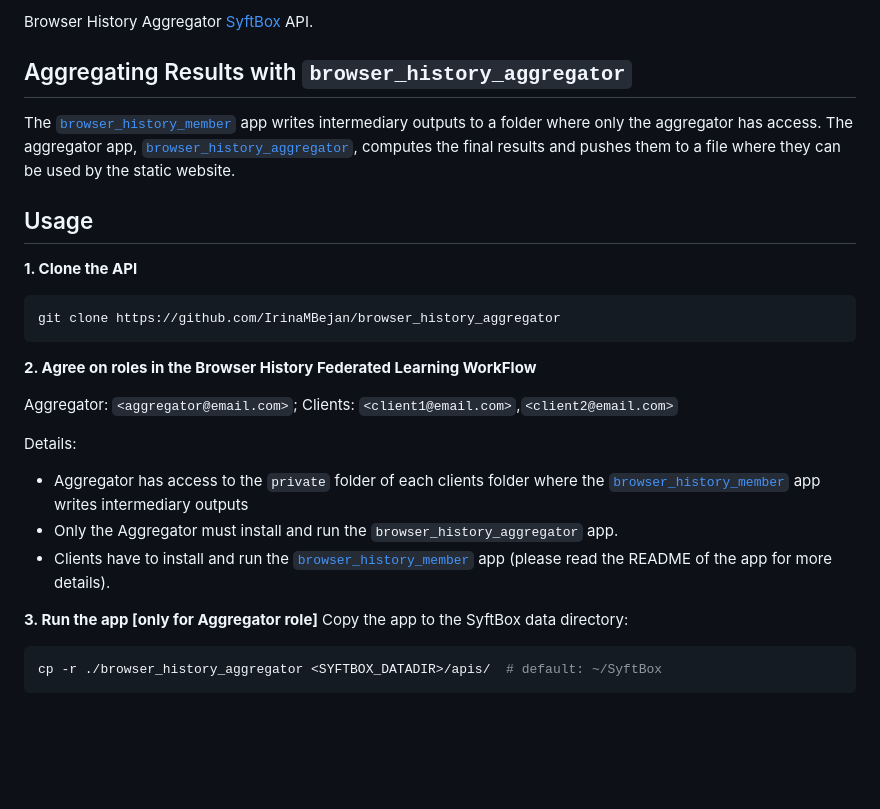
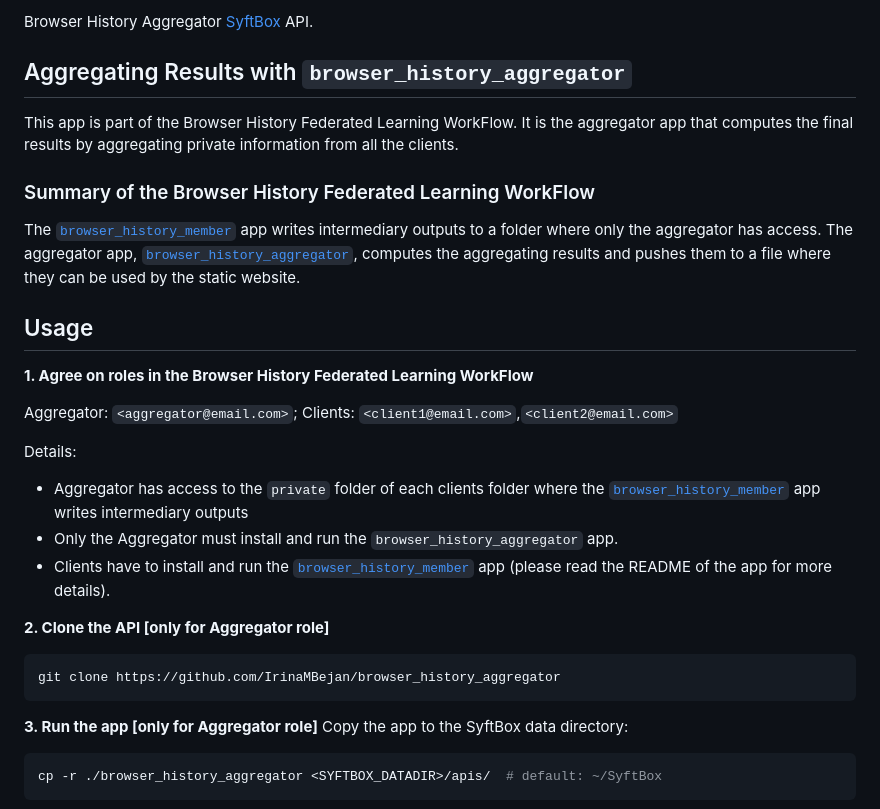
Before and after one commit to IrinaMBejan/browser_history_aggregator, a Markdown page: README.md, the part around the change. GitHub-like rendering; blank space fills up the shorter version.

Commit message:
doc: reorder sections in README file

````diff
--- a/README.md
+++ b/README.md
@@ -4,18 +4,14 @@
 Browser History Aggregator [SyftBox](https://github.com/OpenMined/syft) API.
 
 ## Aggregating Results with `browser_history_aggregator`
+This app is part of the Browser History Federated Learning WorkFlow. It is the aggregator app that computes the final results by aggregating private information from all the clients.
 
-The [`browser_history_member`](https://github.com/VivekSil/browser_history_member) app writes intermediary outputs to a folder where only the aggregator has access. The aggregator app, [`browser_history_aggregator`](https://github.com/IrinaMBejan/browser_history_aggregator), computes the final results and pushes them to a file where they can be used by the static website.
+### Summary of the Browser History Federated Learning WorkFlow
+The [`browser_history_member`](https://github.com/VivekSil/browser_history_member) app writes intermediary outputs to a folder where only the aggregator has access. The aggregator app, [`browser_history_aggregator`](https://github.com/IrinaMBejan/browser_history_aggregator), computes the aggregating results and pushes them to a file where they can be used by the static website.
 
 ## Usage
 
-**1. Clone the API**
-
-```bash
-git clone https://github.com/IrinaMBejan/browser_history_aggregator
-```
-
-**2. Agree on roles in the Browser History Federated Learning WorkFlow**
+**1. Agree on roles in the Browser History Federated Learning WorkFlow**
 
 Aggregator: `<aggregator@email.com>`;
 Clients: `<client1@email.com>`,`<client2@email.com>`
@@ -25,6 +21,11 @@ Details:
 - Only the Aggregator must install and run the `browser_history_aggregator` app.
 - Clients have to install and run the [`browser_history_member`](https://github.com/VivekSil/browser_history_member) app (please read the README of the app for more details).
 
+**2. Clone the API [only for Aggregator role]**
+
+```bash
+git clone https://github.com/IrinaMBejan/browser_history_aggregator
+```
 
 **3. Run the app [only for Aggregator role]**
 Copy the app to the SyftBox data directory:
````
